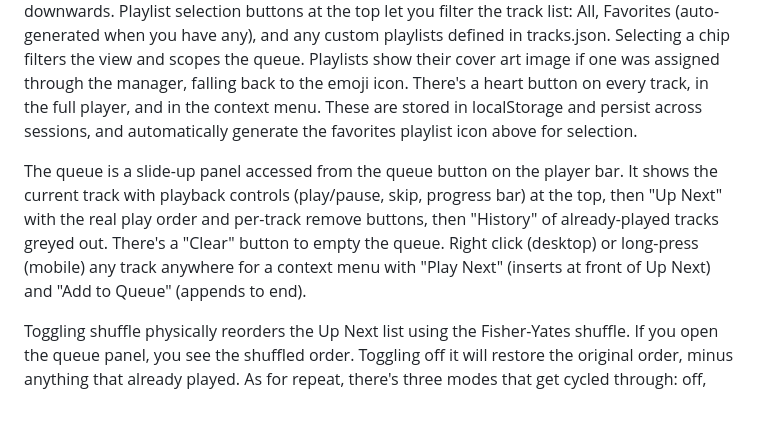
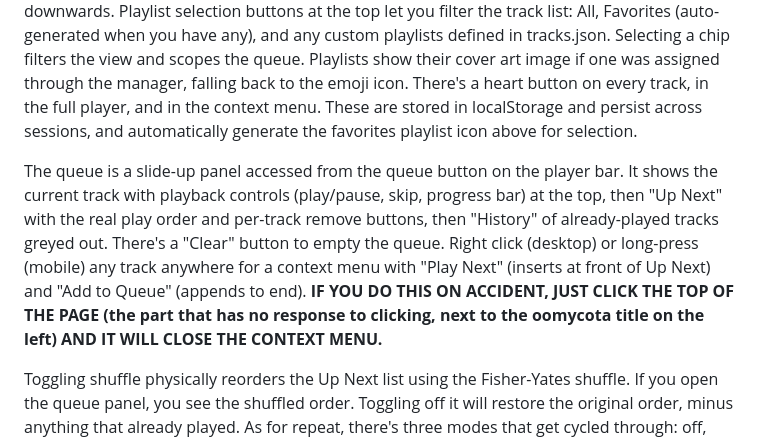
Before and after one commit to CaptainChicky/Oomycota, a Markdown page: readme.md, the part around the change. GitHub-like rendering; blank space fills up the shorter version.

```diff
--- a/readme.md
+++ b/readme.md
@@ -37,7 +37,7 @@ keep in mind this is a static soundcloud replacement so ive been trying to get i
 
 The main screen shows your full track list. Each track displays cover art (or a generated gradient placeholder based on the title), title, artist, album, a favorite button, and duration. Clicking a track starts playback and builds a queue from all visible tracks starting at that position downwards. Playlist selection buttons at the top let you filter the track list: All, Favorites (auto-generated when you have any), and any custom playlists defined in tracks.json. Selecting a chip filters the view and scopes the queue. Playlists show their cover art image if one was assigned through the manager, falling back to the emoji icon. There's a heart button on every track, in the full player, and in the context menu. These are stored in localStorage and persist across sessions, and automatically generate the favorites playlist icon above for selection.
 
-The queue is a slide-up panel accessed from the queue button on the player bar. It shows the current track with playback controls (play/pause, skip, progress bar) at the top, then "Up Next" with the real play order and per-track remove buttons, then "History" of already-played tracks greyed out. There's a "Clear" button to empty the queue. Right click (desktop) or long-press (mobile) any track anywhere for a context menu with "Play Next" (inserts at front of Up Next) and "Add to Queue" (appends to end).
+The queue is a slide-up panel accessed from the queue button on the player bar. It shows the current track with playback controls (play/pause, skip, progress bar) at the top, then "Up Next" with the real play order and per-track remove buttons, then "History" of already-played tracks greyed out. There's a "Clear" button to empty the queue. Right click (desktop) or long-press (mobile) any track anywhere for a context menu with "Play Next" (inserts at front of Up Next) and "Add to Queue" (appends to end). **IF YOU DO THIS ON ACCIDENT, JUST CLICK THE TOP OF THE PAGE (the part that has no response to clicking, next to the oomycota title on the left) AND IT WILL CLOSE THE CONTEXT MENU.**
 
 Toggling shuffle physically reorders the Up Next list using the Fisher-Yates shuffle. If you open the queue panel, you see the shuffled order. Toggling off it will restore the original order, minus anything that already played. As for repeat, there's three modes that get cycled through: off, repeat all (loops the full queue), repeat one (loops current track), pretty standard etc.
 
```
